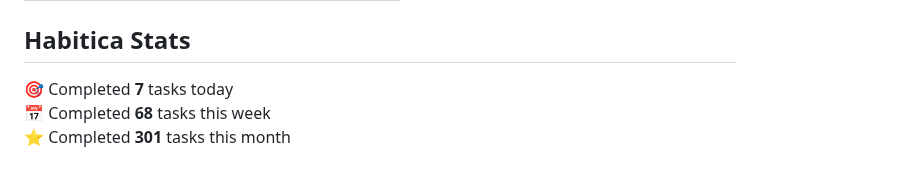
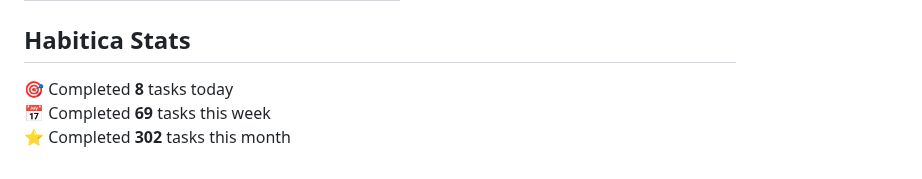
Before and after one commit to oleksandryalovyi/oleksandryalovyi, a Markdown page: README.md, the part around the change. Rendered like a GitHub page.

Commit message:
chore: update habitica stats in README

```diff
--- a/README.md
+++ b/README.md
@@ -33,7 +33,7 @@
 ## Habitica Stats
 
 <!-- HABITICA:START -->
-🎯  Completed **7** tasks today
-📅  Completed **68** tasks this week
-⭐  Completed **301** tasks this month
+🎯  Completed **8** tasks today
+📅  Completed **69** tasks this week
+⭐  Completed **302** tasks this month
 <!-- HABITICA:END -->
```
